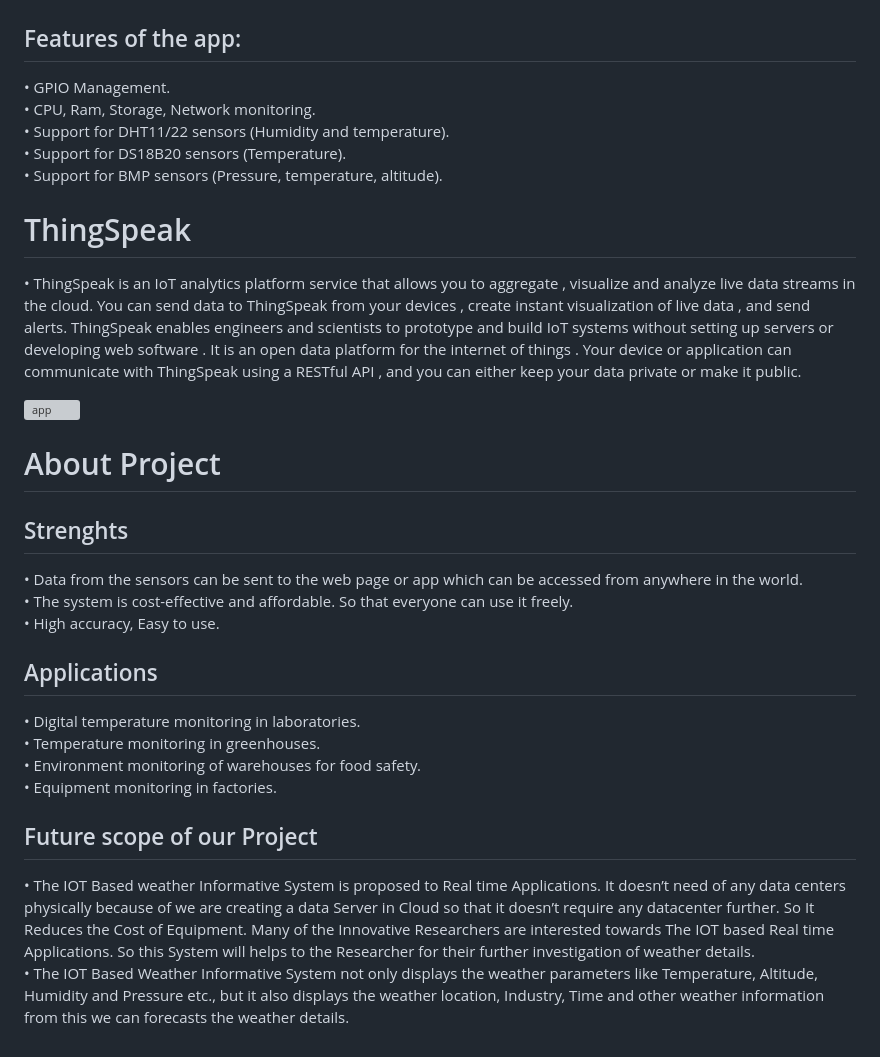
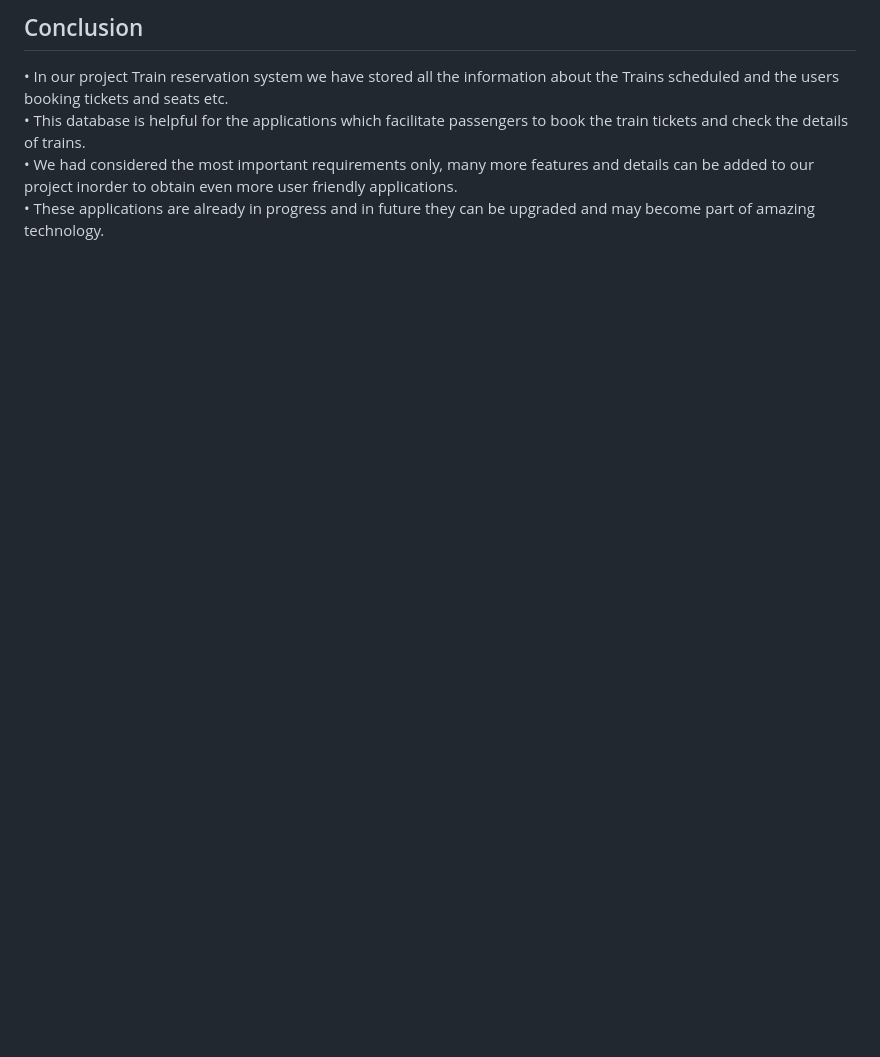
Before and after one commit to nayandeep20028840/Train-Ticket-Booking-Management-System, a Markdown page: README.md, the part around one of its changes. GitHub-like rendering; blank space fills up the shorter version; grey boxes are pictures that could not be loaded.

```diff
--- a/README.md
+++ b/README.md
@@ -48,37 +54,7 @@
 
+## Conclusion
 
-## Features of the app:
-
-• GPIO Management.<br/>
-• CPU, Ram, Storage, Network monitoring.<br/>
-• Support for DHT11/22 sensors (Humidity and temperature).<br/>
-• Support for DS18B20 sensors (Temperature).<br/>
-• Support for BMP sensors (Pressure, temperature, altitude).<br/>
-
-
-# ThingSpeak
-
-• ThingSpeak is an IoT analytics platform service that allows you to aggregate , visualize and analyze live data streams in the cloud. You can send data to ThingSpeak from your devices , create instant visualization of live data , and send alerts. ThingSpeak enables engineers and scientists to prototype and build IoT systems without setting up servers or developing web software . It is an open data platform for the internet of things . Your device or application can communicate with ThingSpeak using a RESTful API , and you can either keep your data private or make it public.<br/>
-
-<img width="300" alt="app" src="https://github.com/nayandeep20028840/IOT-based-RASPBERRY_PI-Weather-Station/assets/97220336/b8a9d4c0-4a9f-44d2-a045-efffa3d7db0c.PNG"><br/>
-
-
-# About Project
-
-## Strenghts
-
-• Data from the sensors can be sent to the web page or app which can be accessed from anywhere in the world.<br/>
-• The system is cost-effective and affordable. So that everyone can use it freely.<br/>
-• High accuracy, Easy to use.<br/>
-
-## Applications
-
-• Digital temperature monitoring in laboratories.<br/>
-• Temperature monitoring in greenhouses.<br/>
-• Environment monitoring of warehouses for food safety.<br/>
-• Equipment monitoring in factories.<br/>
-
-## Future scope of our Project
-
-• The IOT Based weather Informative System is proposed to Real time Applications. It doesn’t need of any data centers physically because of we are creating a data Server in Cloud so that it doesn’t require any datacenter further. So It Reduces the Cost of Equipment. Many of the Innovative Researchers are interested towards The IOT based Real time Applications. So this System will helps to the Researcher for their further investigation of weather details.<br/>
-• The IOT Based Weather Informative System not only displays the weather parameters like Temperature, Altitude, Humidity and Pressure etc., but it also displays the weather location, Industry, Time and other weather information from this we can forecasts the weather details.<br/>
+• In our project Train reservation system we have stored all the information about the Trains scheduled and the users booking tickets and seats etc.<br/>
+• This database is helpful for the applications which facilitate passengers to book the train tickets and check the details of trains.<br/>
+• We had considered the most important requirements only, many more features and details can be added to our project inorder to obtain even more user friendly applications.<br/>
+• These applications are already in progress and in future they can be upgraded and may become part of amazing technology.<br/>
```
Also changed, not shown: other parts of README.md (+6 -0 lines).
